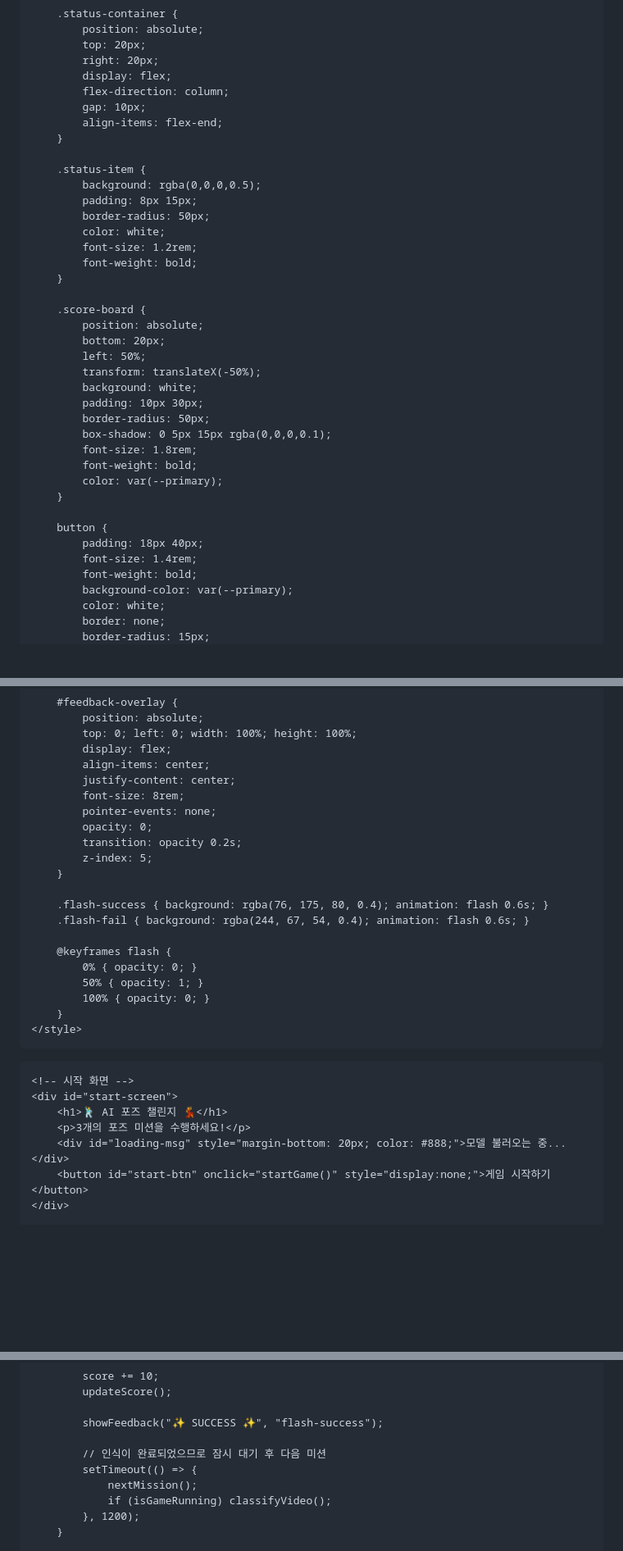
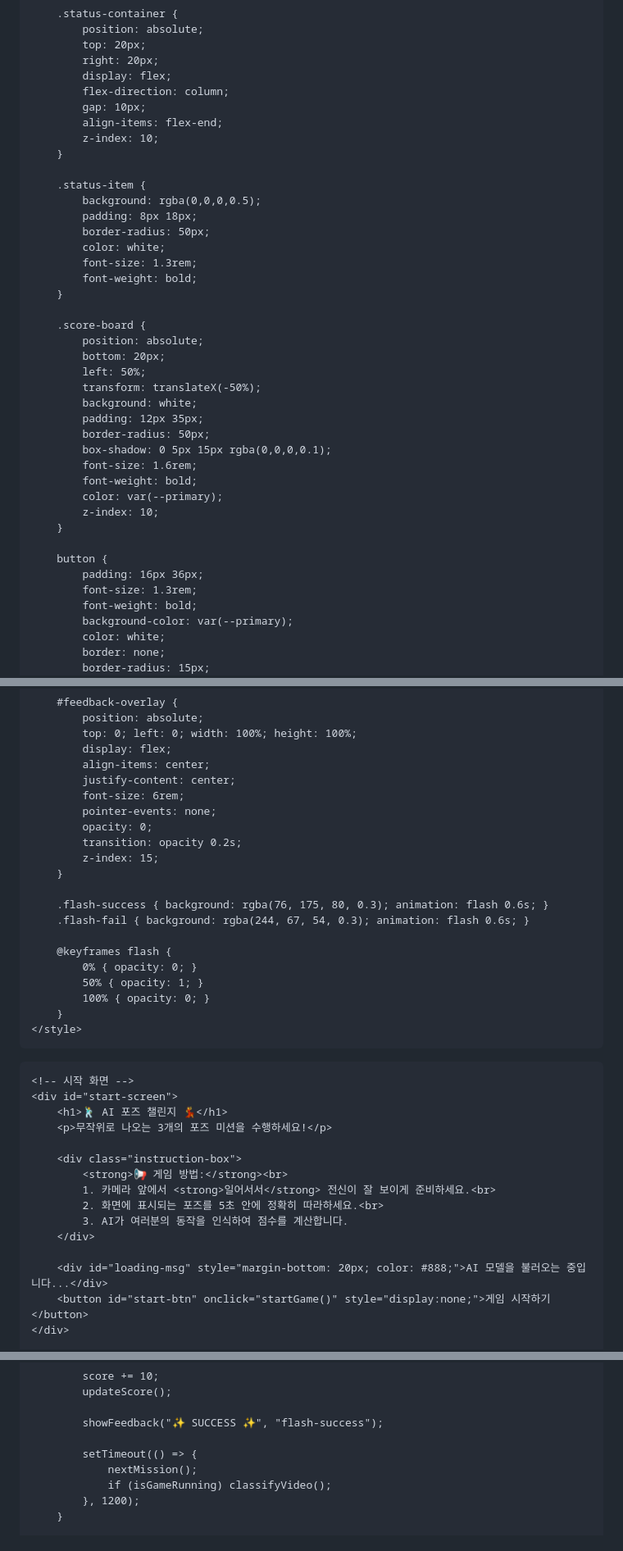
Before and after one commit to zlxhr48-alt/24672203, a Markdown page: README.md, 3 parts joined by grey strips. Shown at 82% size. Drawn GitHub-style; blank space fills up the shorter version.

```diff
--- a/README.md
+++ b/README.md
@@ -93,14 +114,15 @@
             flex-direction: column;
             gap: 10px;
             align-items: flex-end;
+            z-index: 10;
         }
 
         .status-item {
             background: rgba(0,0,0,0.5);
-            padding: 8px 15px;
+            padding: 8px 18px;
             border-radius: 50px;
             color: white;
-            font-size: 1.2rem;
+            font-size: 1.3rem;
             font-weight: bold;
         }
 
@@ -110,17 +132,18 @@
             left: 50%;
             transform: translateX(-50%);
             background: white;
-            padding: 10px 30px;
+            padding: 12px 35px;
             border-radius: 50px;
             box-shadow: 0 5px 15px rgba(0,0,0,0.1);
-            font-size: 1.8rem;
+            font-size: 1.6rem;
             font-weight: bold;
             color: var(--primary);
+            z-index: 10;
         }
 
         button {
-            padding: 18px 40px;
-            font-size: 1.4rem;
+            padding: 16px 36px;
+            font-size: 1.3rem;
             font-weight: bold;
             background-color: var(--primary);
             color: white;
@@ -139,15 +162,15 @@
             display: flex;
             align-items: center;
             justify-content: center;
-            font-size: 8rem;
+            font-size: 6rem;
             pointer-events: none;
             opacity: 0;
             transition: opacity 0.2s;
-            z-index: 5;
+            z-index: 15;
         }
 
-        .flash-success { background: rgba(76, 175, 80, 0.4); animation: flash 0.6s; }
-        .flash-fail { background: rgba(244, 67, 54, 0.4); animation: flash 0.6s; }
+        .flash-success { background: rgba(76, 175, 80, 0.3); animation: flash 0.6s; }
+        .flash-fail { background: rgba(244, 67, 54, 0.3); animation: flash 0.6s; }
 
         @keyframes flash {
             0% { opacity: 0; }
@@ -161,8 +184,16 @@
     <!-- 시작 화면 -->
     <div id="start-screen">
         <h1>🕺 AI 포즈 챌린지 💃</h1>
-        <p>3개의 포즈 미션을 수행하세요!</p>
-        <div id="loading-msg" style="margin-bottom: 20px; color: #888;">모델 불러오는 중...</div>
+        <p>무작위로 나오는 3개의 포즈 미션을 수행하세요!</p>
+
+        <div class="instruction-box">
+            <strong>📢 게임 방법:</strong><br>
+            1. 카메라 앞에서 <strong>일어서서</strong> 전신이 잘 보이게 준비하세요.<br>
+            2. 화면에 표시되는 포즈를 5초 안에 정확히 따라하세요.<br>
+            3. AI가 여러분의 동작을 인식하여 점수를 계산합니다.
+        </div>
+
+        <div id="loading-msg" style="margin-bottom: 20px; color: #888;">AI 모델을 불러오는 중입니다...</div>
         <button id="start-btn" onclick="startGame()" style="display:none;">게임 시작하기</button>
     </div>
 
@@ -308,7 +339,6 @@
 
             showFeedback("✨ SUCCESS ✨", "flash-success");
 
-            // 인식이 완료되었으므로 잠시 대기 후 다음 미션
             setTimeout(() => {
                 nextMission();
                 if (isGameRunning) classifyVideo();
```
Also changed, not shown: other parts of README.md (+32 -11 lines).
